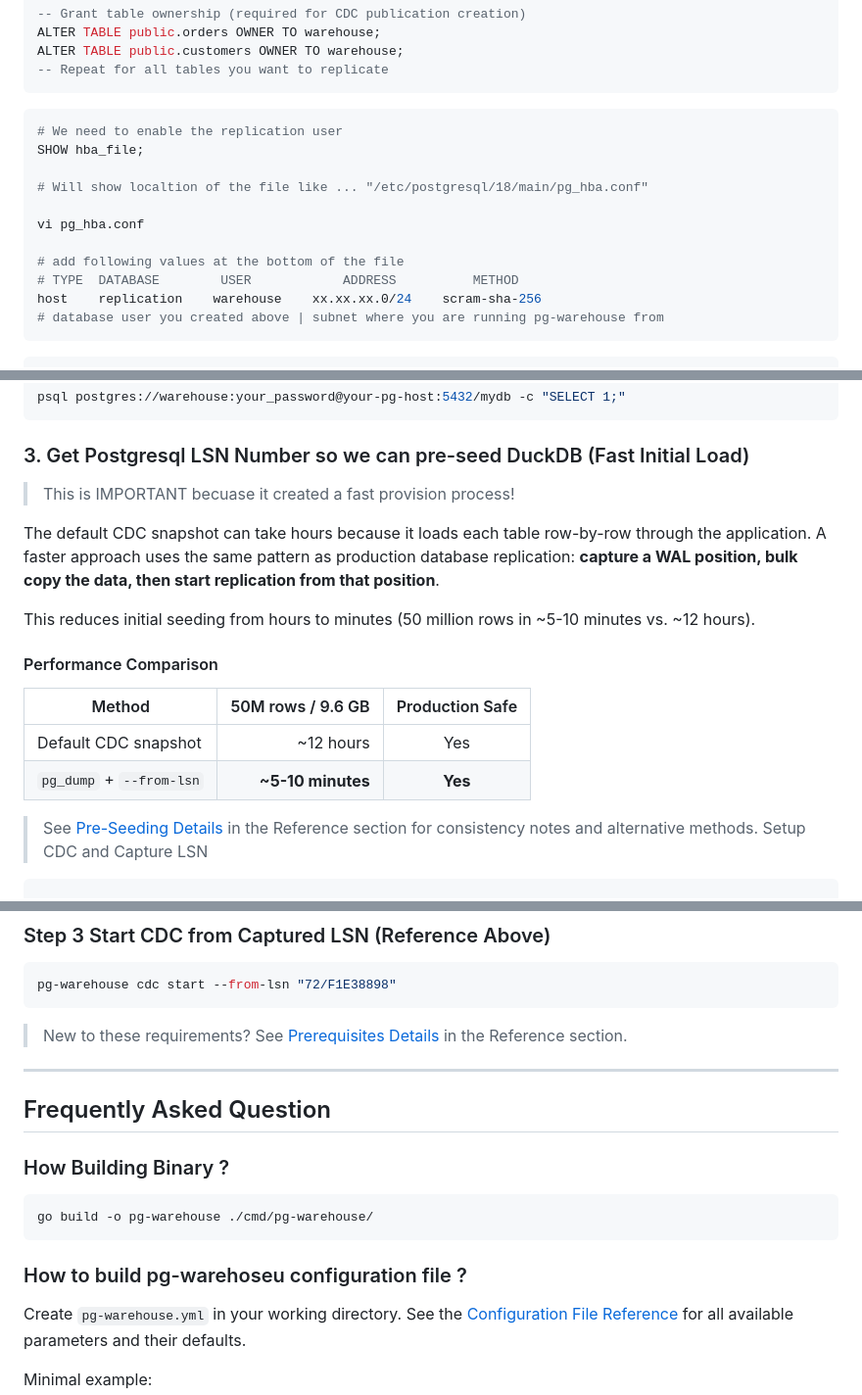
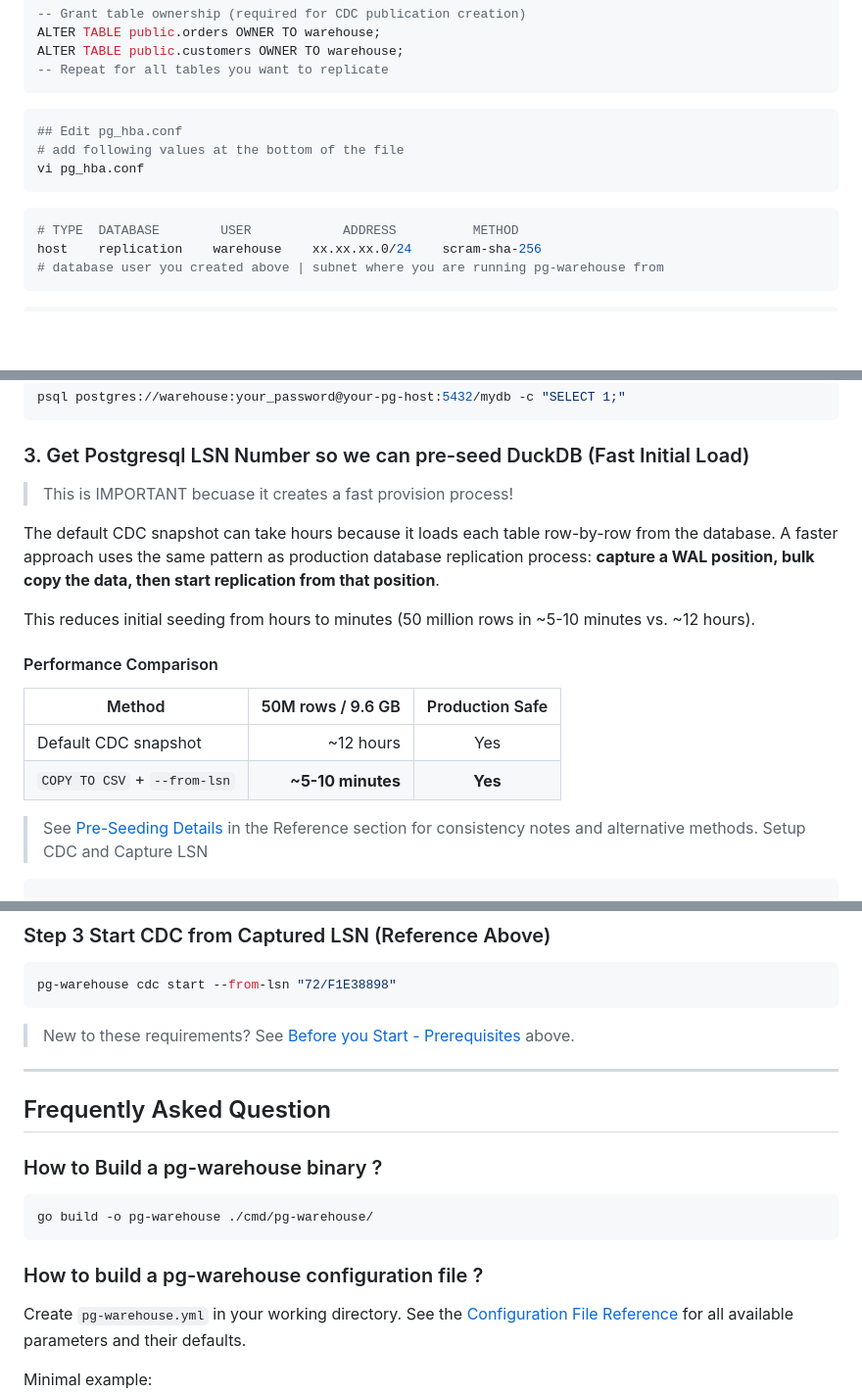
Before and after one commit to burnside-project/pg-warehouse, a Markdown page: docs/02-quickstart.md, 3 parts joined by grey strips. Shown at 98% size. GitHub-like rendering; blank space fills up the shorter version.

````diff
--- a/docs/02-quickstart.md
+++ b/docs/02-quickstart.md
@@ -60,14 +121,12 @@ ALTER TABLE public.customers OWNER TO warehouse;
 -- Repeat for all tables you want to replicate
 ```
 ```bash
-# We need to enable the replication user
-SHOW hba_file;
+## Edit pg_hba.conf
+# add following values at the bottom of the file
+vi pg_hba.conf
+```
 
-# Will show localtion of the file like ... "/etc/postgresql/18/main/pg_hba.conf"
-
-vi pg_hba.conf
-
-# add following values at the bottom of the file
+```ini
 # TYPE  DATABASE        USER            ADDRESS          METHOD
 host    replication    warehouse    xx.xx.xx.0/24    scram-sha-256
 # database user you created above | subnet where you are running pg-warehouse from
@@ -92,9 +151,9 @@ psql postgres://warehouse:your_password@your-pg-host:5432/mydb -c "SELECT 1;"
 
 ### 3. Get Postgresql LSN Number so we can pre-seed DuckDB (Fast Initial Load)
 
-> This is IMPORTANT becuase it created a fast provision process!
+> This is IMPORTANT becuase it creates a fast provision process!
 
-The default CDC snapshot can take hours because it loads each table row-by-row through the application. A faster approach uses the same pattern as production database replication: **capture a WAL position, bulk copy the data, then start replication from that position**.
+The default CDC snapshot can take hours because it loads each table row-by-row from the database. A faster approach uses the same pattern as production database replication process: **capture a WAL position, bulk copy the data, then start replication from that position**.
 
 This reduces initial seeding from hours to minutes (50 million rows in ~5-10 minutes vs. ~12 hours).
 #### Performance Comparison
@@ -102,7 +161,7 @@ This reduces initial seeding from hours to minutes (50 million rows in ~5-10 min
 | Method | 50M rows / 9.6 GB | Production Safe |
 |--------|-------------------:|:---------------:|
 | Default CDC snapshot | ~12 hours | Yes |
-| `pg_dump` + `--from-lsn` | **~5-10 minutes** | **Yes** |
+| `COPY TO CSV` + `--from-lsn` | **~5-10 minutes** | **Yes** |
 
 > See [Pre-Seeding Details](#pre-seeding-details) in the Reference section for consistency notes and alternative methods.
 > Setup CDC and Capture LSN
@@ -199,19 +255,19 @@ SQL
 pg-warehouse cdc start --from-lsn "72/F1E38898"
 ```
 
-> New to these requirements? See [Prerequisites Details](#prerequisites-details) in the Reference section.
+> New to these requirements? See [Before you Start - Prerequisites](#before-you-start---prerequisites) above.
 
 ---
 
 ## Frequently Asked Question
 
-### How Building Binary ?
+### How to Build a pg-warehouse binary ?
 
 ```bash
 go build -o pg-warehouse ./cmd/pg-warehouse/
 ```
 
-### How to build pg-warehoseu configuration file ?
+### How to build a pg-warehouse configuration file ?
 
 Create `pg-warehouse.yml` in your working directory. See the [Configuration File Reference](#configuration-file-reference) for all available parameters and their defaults.
 
````
Also changed, not shown: other parts of docs/02-quickstart.md (+85 -17 lines).
